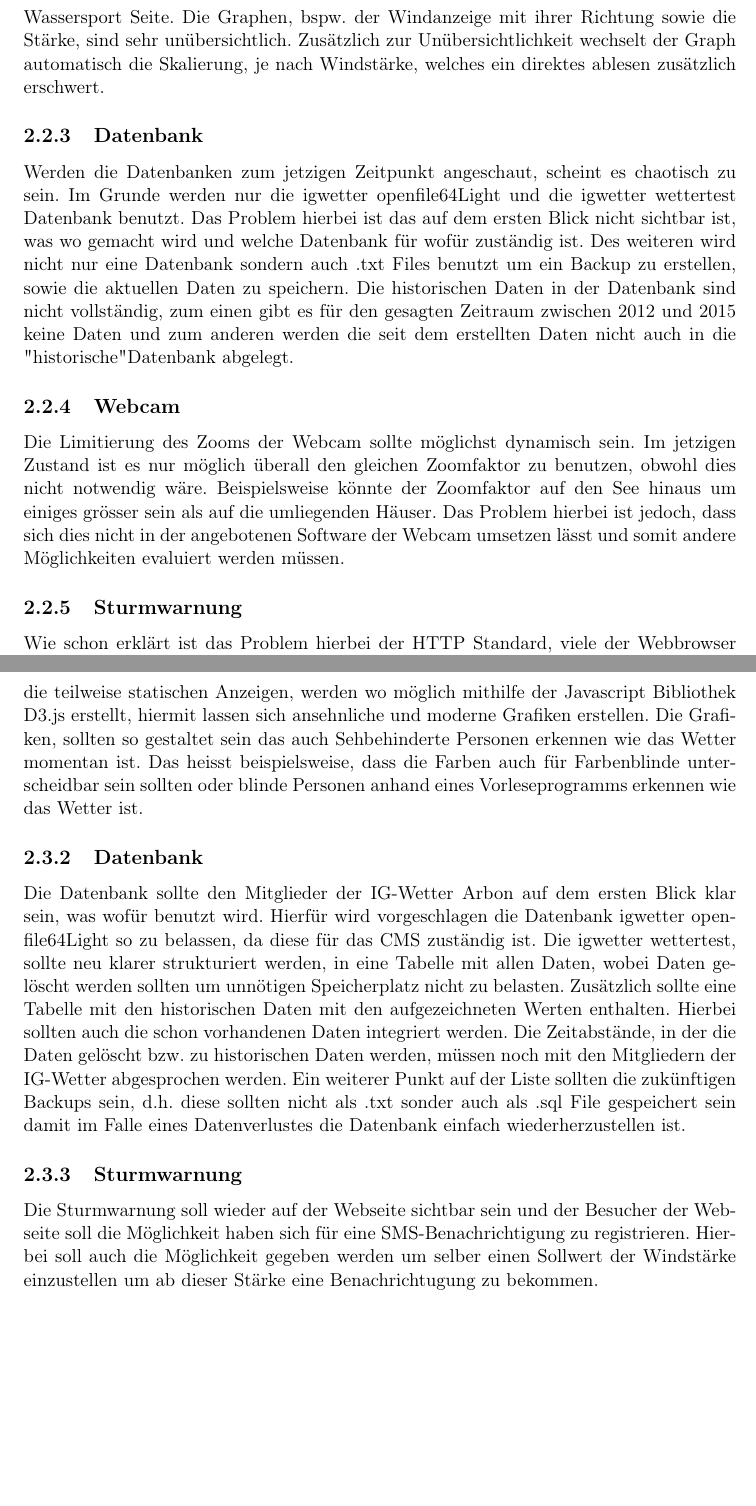
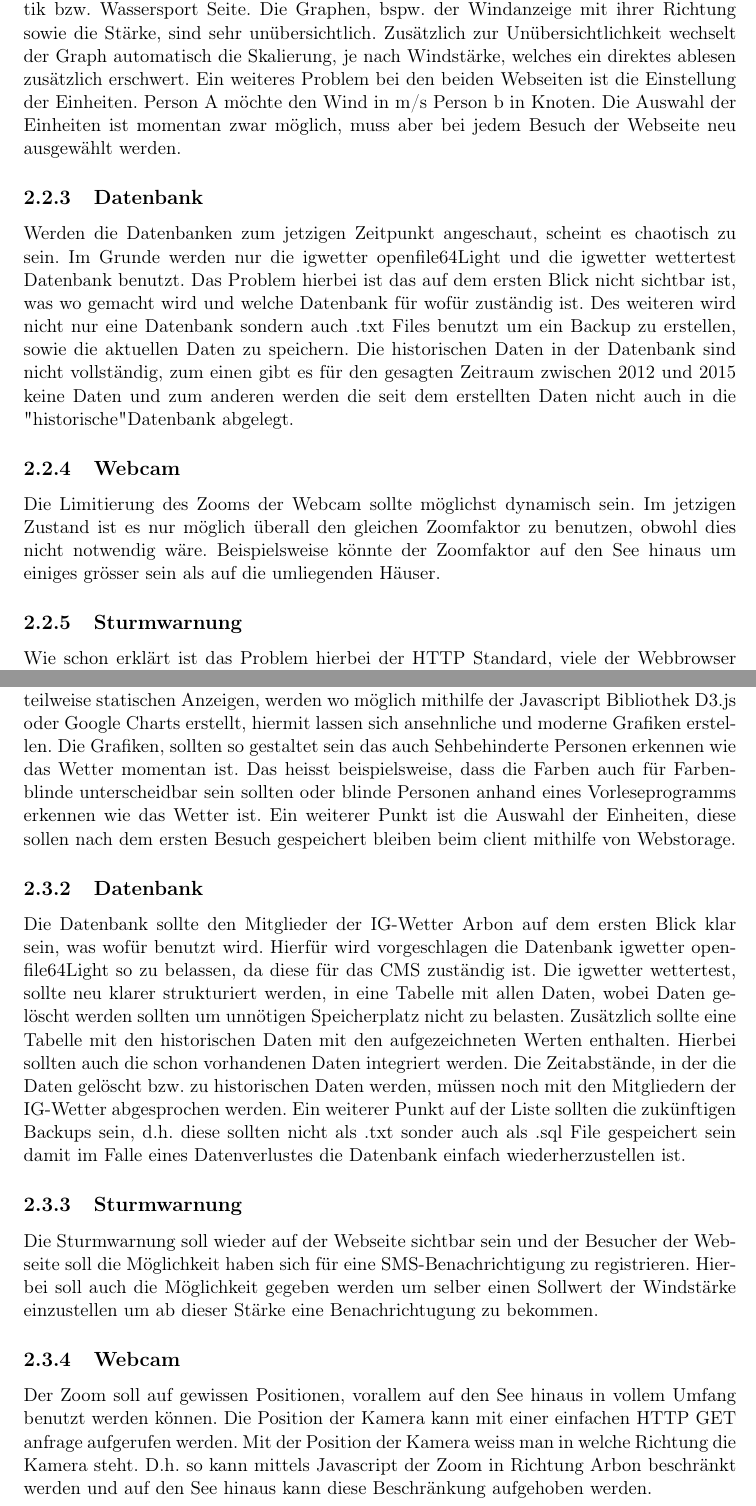
Before and after one commit to LB-NTB/wetterArbon, a LaTeX document (doku/Bericht.tex): two parts of pages 15 and 16 of 26, joined at a grey line, cut so that both start at the same text, the shorter picture padded with empty space. Compiled offline with pdfLaTeX.

Commit message:
Webcam Soll eingefügt

```diff
--- a/doku/Bericht.tex
+++ b/doku/Bericht.tex
@@ -320,13 +320,13 @@ Sowohl die Webcam, als auch der Kombi-Wetter-Transmitter funktionieren einwandfr
 \end{itemize}
 
 \subsection{Webseite}
-Die Webseite der IG Wetterstation Arbon, ist bei auf den Seiten Wetter Touristik bzw. Wassersport auf einem alten Stand der Technik. Es wird Flash benutzt, welcher heutzutage schon fast verpönt ist. Das Problem hierbei ist, dass viele Geräte Flash nicht mehr unterstützen und die Lösung mit dem Screenshot der aktuellen Verhältnisse auch keine optimale Lösung ist. Weiter fällt bei der Begutachtung der Webseite das es einige Schreibfehler bzw. Übersetzungsfehler gibt, welche die Webseite auch nicht in einem besseren Licht da stehen lässt. Weiter ist die Wetterapplikation nicht nach dem Prinzip responsive Design aufgebaut, welches in der heutigen Zeit ein wichtiger Bestandteil einer Webseite ist. Ein weiteres Problem der Webseite sind die die Anzeigen auf der Touristik bzw. Wassersport Seite. Die Graphen, bspw. der Windanzeige mit ihrer Richtung sowie die Stärke, sind sehr unübersichtlich. Zusätzlich zur Unübersichtlichkeit wechselt der Graph automatisch die Skalierung, je nach Windstärke, welches ein direktes ablesen zusätzlich erschwert.
+Die Webseite der IG Wetterstation Arbon, ist bei auf den Seiten Wetter Touristik bzw. Wassersport auf einem alten Stand der Technik. Es wird Flash benutzt, welcher heutzutage schon fast verpönt ist. Das Problem hierbei ist, dass viele Geräte Flash nicht mehr unterstützen und die Lösung mit dem Screenshot der aktuellen Verhältnisse auch keine optimale Lösung ist. Weiter fällt bei der Begutachtung der Webseite das es einige Schreibfehler bzw. Übersetzungsfehler gibt, welche die Webseite auch nicht in einem besseren Licht da stehen lässt. Weiter ist die Wetterapplikation nicht nach dem Prinzip responsive Design aufgebaut, welches in der heutigen Zeit ein wichtiger Bestandteil einer Webseite ist. Ein weiteres Problem der Webseite sind die die Anzeigen auf der Touristik bzw. Wassersport Seite. Die Graphen, bspw. der Windanzeige mit ihrer Richtung sowie die Stärke, sind sehr unübersichtlich. Zusätzlich zur Unübersichtlichkeit wechselt der Graph automatisch die Skalierung, je nach Windstärke, welches ein direktes ablesen zusätzlich erschwert. Ein weiteres Problem bei den beiden Webseiten ist die Einstellung der Einheiten. Person A möchte den Wind in m/s Person b in Knoten. Die Auswahl der Einheiten ist momentan zwar möglich, muss aber bei jedem Besuch der Webseite neu ausgewählt werden.
 
 \subsection{Datenbank}
 Werden die Datenbanken zum jetzigen Zeitpunkt angeschaut, scheint es chaotisch zu sein. Im Grunde werden nur die igwetter openfile64Light und die igwetter wettertest Datenbank benutzt. Das Problem hierbei ist das auf dem ersten Blick nicht sichtbar ist, was wo gemacht wird und welche Datenbank für wofür zuständig ist. Des weiteren wird nicht nur eine Datenbank sondern auch .txt Files benutzt um ein Backup zu erstellen, sowie die aktuellen Daten zu speichern. Die historischen Daten in der Datenbank sind nicht vollständig, zum einen gibt es für den gesagten Zeitraum zwischen 2012 und 2015 keine Daten und zum anderen werden die seit dem erstellten Daten nicht auch in die "historische" Datenbank abgelegt.
 
 \subsection{Webcam}
-Die Limitierung des Zooms der Webcam sollte möglichst dynamisch sein. Im jetzigen Zustand ist es nur möglich überall den gleichen Zoomfaktor zu benutzen, obwohl dies nicht notwendig wäre. Beispielsweise könnte der Zoomfaktor auf den See hinaus um einiges grösser sein als auf die umliegenden Häuser. Das Problem hierbei ist jedoch, dass sich dies nicht in der angebotenen Software der Webcam umsetzen lässt und somit andere Möglichkeiten evaluiert werden müssen.
+Die Limitierung des Zooms der Webcam sollte möglichst dynamisch sein. Im jetzigen Zustand ist es nur möglich überall den gleichen Zoomfaktor zu benutzen, obwohl dies nicht notwendig wäre. Beispielsweise könnte der Zoomfaktor auf den See hinaus um einiges grösser sein als auf die umliegenden Häuser.
 
 \subsection{Sturmwarnung}
 Wie schon erklärt ist das Problem hierbei der HTTP Standard, viele der Webbrowser stellen die Unterstützung dieses Standards langsam aber sicher ein und werden dann nur noch HTTPS unterstützen\cite{Mozilla:DeprecatingNon-SecureHTTP}. Deswegen ist die Sturmwarnung nur über einen Link aufrufbar. Des Weiteren wurde öfters der Wunsch nach einer SMS-Benachrichtigung geäussert, dies ist momentan nicht realisiert und soll auch teil unserer BA sein, ein möglicher Anbieter kann hier clickatell oder Swisscom sein.
@@ -337,7 +337,7 @@ Resultat aus Literaturrecherche,
 Konzepte}
 
 \subsection{Webseite}
-Die Webseite soll auf dem neusten Stand der Technik gebracht werden. Konkret heisst dies, der Flash wird ausgemustert und die Applikation wird auf HTML5 und Javascript umgestellt. Die Webseite soll zudem im responsive Design entwickelt werden, damit auch auf mobilen Geräten die aktuelle Wetterlage sichtbar ist. Die dynamischen, sowie auch die teilweise statischen Anzeigen, werden wo möglich mithilfe der Javascript Bibliothek D3.js erstellt, hiermit lassen sich ansehnliche und moderne Grafiken erstellen. Die Grafiken, sollten so gestaltet sein das auch Sehbehinderte Personen erkennen wie das Wetter momentan ist. Das heisst beispielsweise, dass die Farben auch für Farbenblinde unterscheidbar sein sollten oder blinde Personen anhand eines Vorleseprogramms erkennen wie das Wetter ist.
+Die Webseite soll auf dem neusten Stand der Technik gebracht werden. Konkret heisst dies, der Flash wird ausgemustert und die Applikation wird auf HTML5 und Javascript umgestellt. Die Webseite soll zudem im responsive Design entwickelt werden, damit auch auf mobilen Geräten die aktuelle Wetterlage sichtbar ist. Die dynamischen, sowie auch die teilweise statischen Anzeigen, werden wo möglich mithilfe der Javascript Bibliothek D3.js oder Google Charts erstellt, hiermit lassen sich ansehnliche und moderne Grafiken erstellen. Die Grafiken, sollten so gestaltet sein das auch Sehbehinderte Personen erkennen wie das Wetter momentan ist. Das heisst beispielsweise, dass die Farben auch für Farbenblinde unterscheidbar sein sollten oder blinde Personen anhand eines Vorleseprogramms erkennen wie das Wetter ist. Ein weiterer Punkt ist die Auswahl der Einheiten, diese sollen nach dem ersten Besuch gespeichert bleiben beim client mithilfe von Webstorage.
 
 
 \subsection{Datenbank}
@@ -346,6 +346,8 @@ Die Datenbank sollte den Mitglieder der IG-Wetter Arbon auf dem ersten Blick kla
 \subsection{Sturmwarnung}
 Die Sturmwarnung soll wieder auf der Webseite sichtbar sein und der Besucher der Webseite soll die Möglichkeit haben sich für eine SMS-Benachrichtigung zu registrieren. Hierbei soll auch die Möglichkeit gegeben werden um selber einen Sollwert der Windstärke einzustellen um ab dieser Stärke eine Benachrichtugung zu bekommen.
 
+\subsection{Webcam}
+Der Zoom soll auf gewissen Positionen, vorallem auf den See hinaus in vollem Umfang benutzt werden können. Die Position der Kamera kann mit einer einfachen HTTP GET anfrage aufgerufen werden. Mit der Position der Kamera weiss man in welche Richtung die Kamera steht. D.h. so kann mittels Javascript der Zoom in Richtung Arbon beschränkt werden und auf den See hinaus kann diese Beschränkung aufgehoben werden.
 
 %%%%%%%%%%%%%%%%%%%%%%%%%%%%%%%%%%%
 %%  Spezifikation
```
